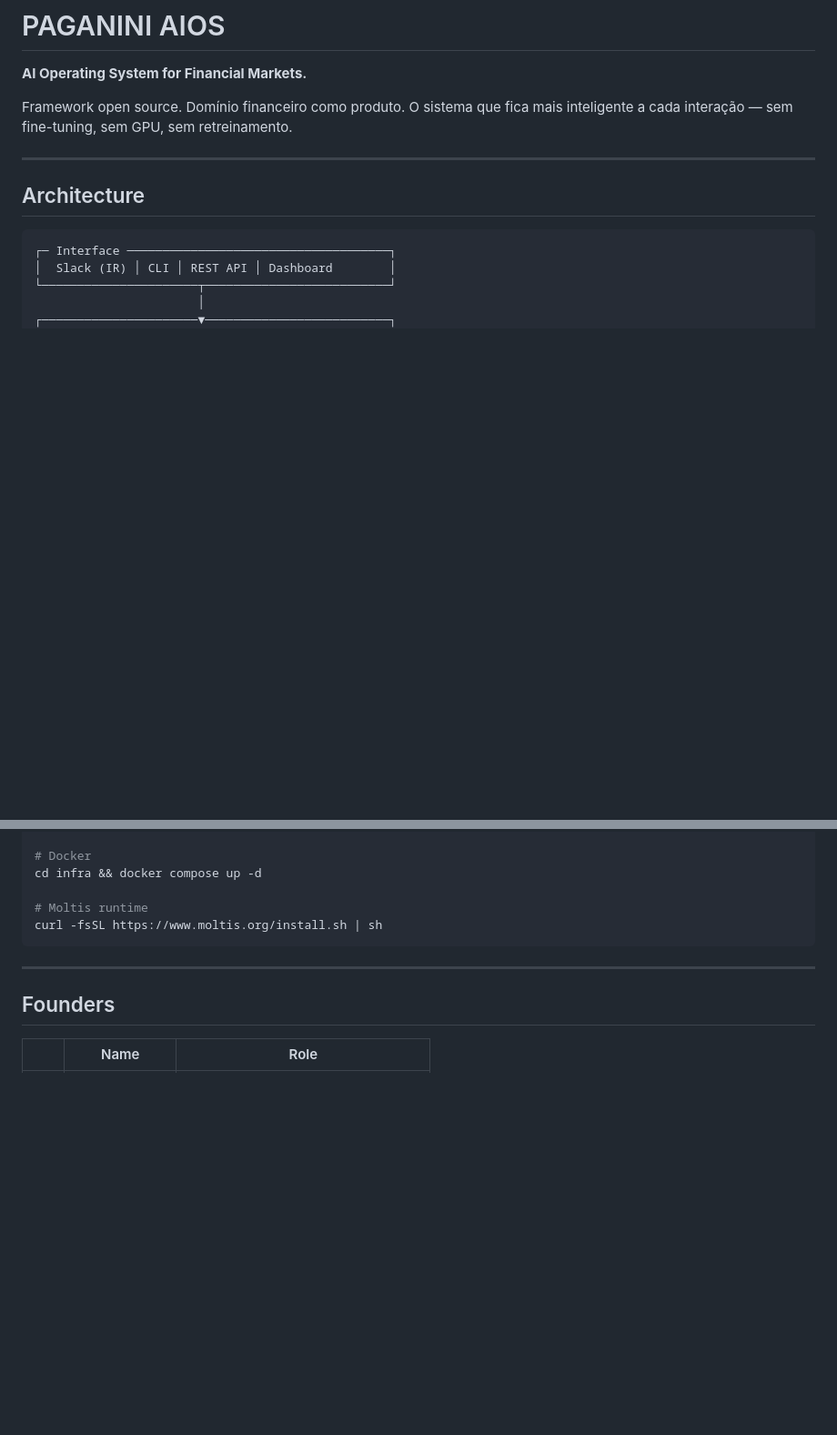
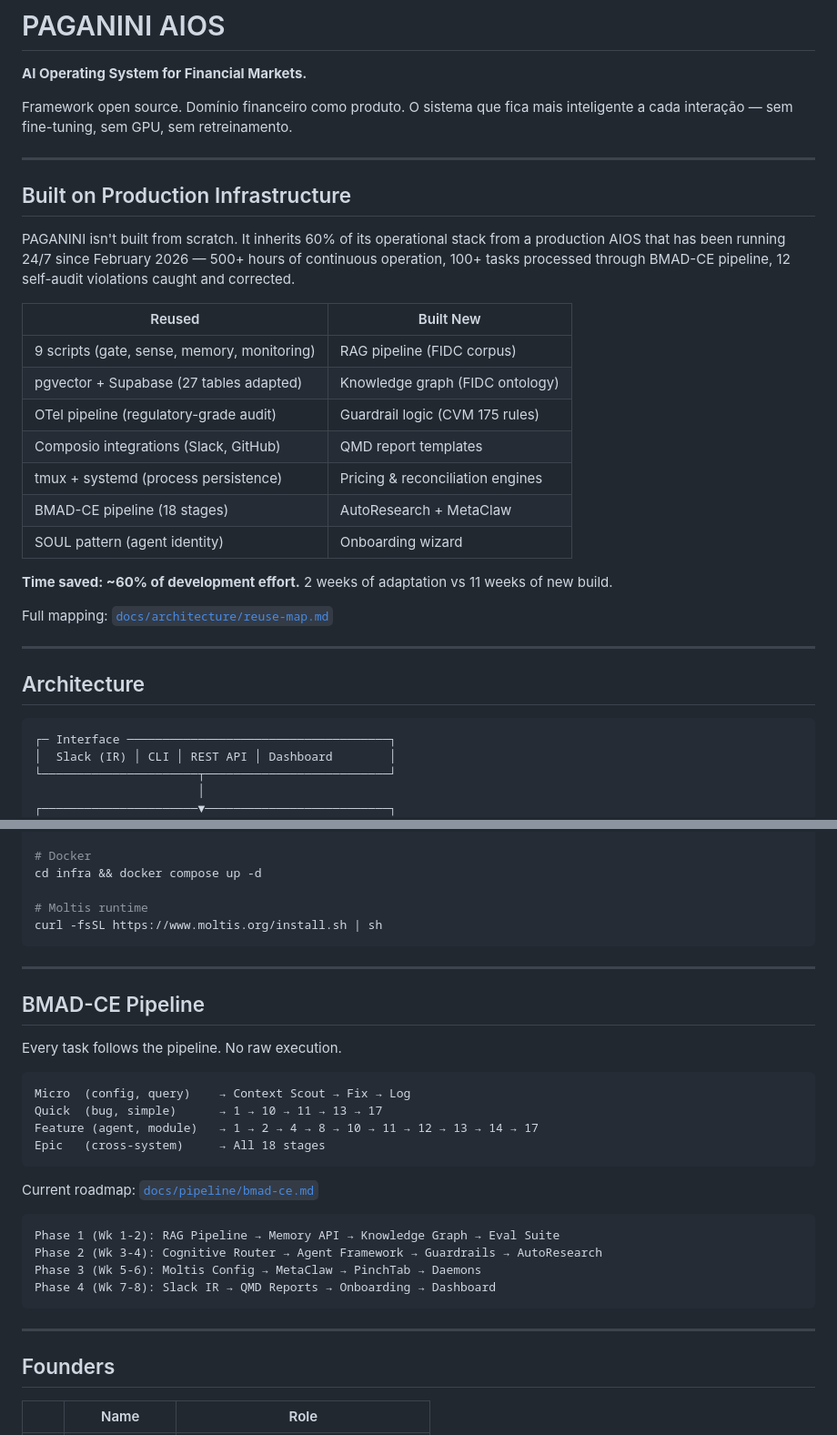
Before and after one commit to juboyy/paganini-aios, a Markdown page: README.md, 2 parts joined by grey strips. Shown at 91% size. GitHub-like rendering; blank space fills up the shorter version.

Commit message:
docs: README — reuse map section + BMAD-CE pipeline roadmap

````diff
--- a/README.md
+++ b/README.md
@@ -4,6 +4,29 @@
 
 Framework open source. Domínio financeiro como produto.
 O sistema que fica mais inteligente a cada interação — sem fine-tuning, sem GPU, sem retreinamento.
+
+---
+
+## Built on Production Infrastructure
+
+PAGANINI isn't built from scratch. It inherits 60% of its operational stack from a
+production AIOS that has been running 24/7 since February 2026 — 500+ hours of
+continuous operation, 100+ tasks processed through BMAD-CE pipeline, 12 self-audit
+violations caught and corrected.
+
+| Reused | Built New |
+|--------|-----------|
+| 9 scripts (gate, sense, memory, monitoring) | RAG pipeline (FIDC corpus) |
+| pgvector + Supabase (27 tables adapted) | Knowledge graph (FIDC ontology) |
+| OTel pipeline (regulatory-grade audit) | Guardrail logic (CVM 175 rules) |
+| Composio integrations (Slack, GitHub) | QMD report templates |
+| tmux + systemd (process persistence) | Pricing & reconciliation engines |
+| BMAD-CE pipeline (18 stages) | AutoResearch + MetaClaw |
+| SOUL pattern (agent identity) | Onboarding wizard |
+
+**Time saved: ~60% of development effort.** 2 weeks of adaptation vs 11 weeks of new build.
+
+Full mapping: [`docs/architecture/reuse-map.md`](docs/architecture/reuse-map.md)
 
 ---
 
@@ -299,6 +322,28 @@ curl -fsSL https://www.moltis.org/install.sh | sh
 
 ---
 
+## BMAD-CE Pipeline
+
+Every task follows the pipeline. No raw execution.
+
+```
+Micro  (config, query)    → Context Scout → Fix → Log
+Quick  (bug, simple)      → 1 → 10 → 11 → 13 → 17
+Feature (agent, module)   → 1 → 2 → 4 → 8 → 10 → 11 → 12 → 13 → 14 → 17
+Epic   (cross-system)     → All 18 stages
+```
+
+Current roadmap: [`docs/pipeline/bmad-ce.md`](docs/pipeline/bmad-ce.md)
+
+```
+Phase 1 (Wk 1-2): RAG Pipeline → Memory API → Knowledge Graph → Eval Suite
+Phase 2 (Wk 3-4): Cognitive Router → Agent Framework → Guardrails → AutoResearch
+Phase 3 (Wk 5-6): Moltis Config → MetaClaw → PinchTab → Daemons
+Phase 4 (Wk 7-8): Slack IR → QMD Reports → Onboarding → Dashboard
+```
+
+---
+
 ## Founders
 
 | | Name | Role |
````
